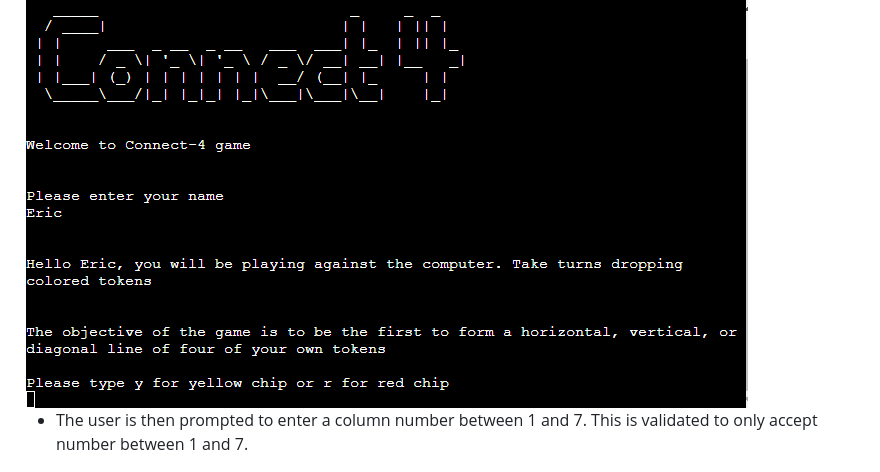
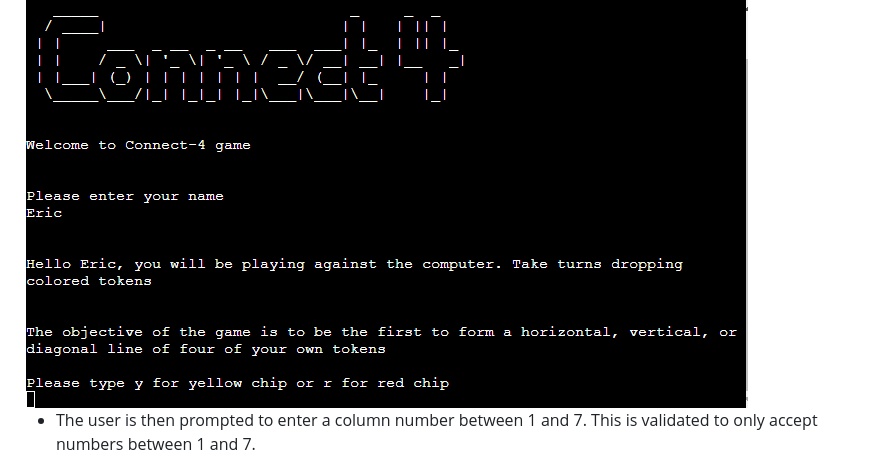
Before and after one commit to eric-blake/Connect-4, a Markdown page: README.md, the part around the change printed below. Drawn GitHub-style.

```diff
--- a/README.md
+++ b/README.md
@@ -57,6 +55,6 @@ A flowchart of the game flow and logic was created using Microsoft Visio.  The f
 <img src="assets/documentation/instructions.PNG" alt="Screenshot of instructions">
 
-* The user is then prompted to enter a column number between 1 and 7. This is validated to only accept number between 1 and 7.
+* The user is then prompted to enter a column number between 1 and 7. This is validated to only accept numbers between 1 and 7.
 <img src="assets/documentation/select-column.PNG" alt="Screenshot of select column instruction">
 
 * After selecting a number, the chip will be dropped in the board and the board re-printed.
```
Also changed, not shown: other parts of README.md (+8 -10 lines).
